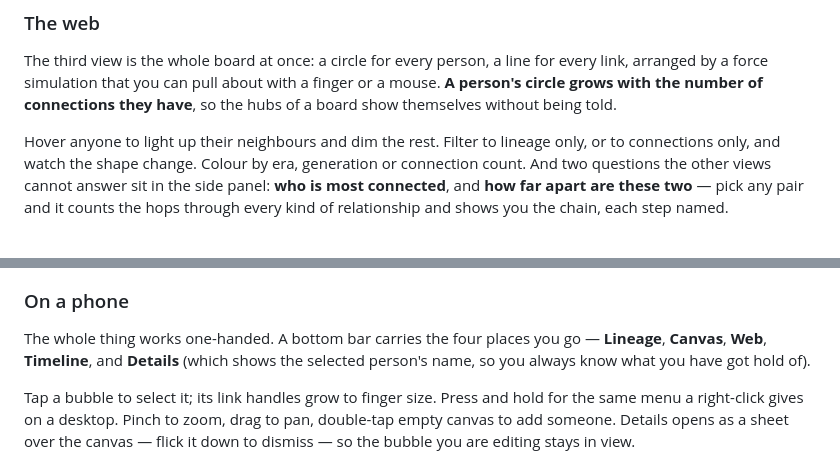
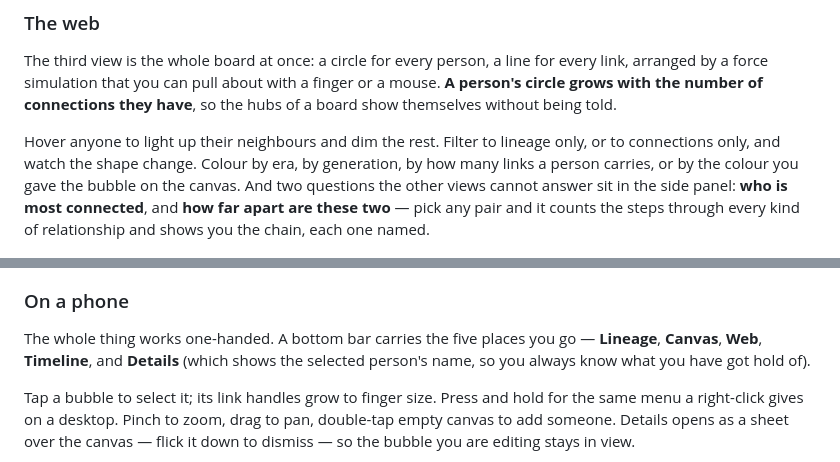
Before and after one commit to ilyakarakotov/bible-bubble, a Markdown page: README.md, 2 parts joined by grey strips. Drawn GitHub-style.

Commit message:
Correct two small claims in the README
The phone bar lists five places, not four — Details is one of them. And the
web colours by four things, not three: the bubble's own colour was missing.

```diff
--- a/README.md
+++ b/README.md
@@ -87,11 +87,12 @@ or a mouse. **A person's circle grows with the number of connections they have**
 so the hubs of a board show themselves without being told.
 
 Hover anyone to light up their neighbours and dim the rest. Filter to lineage
-only, or to connections only, and watch the shape change. Colour by era,
-generation or connection count. And two questions the other views cannot answer
-sit in the side panel: **who is most connected**, and **how far apart are these
-two** — pick any pair and it counts the hops through every kind of relationship
-and shows you the chain, each step named.
+only, or to connections only, and watch the shape change. Colour by era, by
+generation, by how many links a person carries, or by the colour you gave the
+bubble on the canvas. And two questions the other views cannot answer sit in
+the side panel: **who is most connected**, and **how far apart are these two** —
+pick any pair and it counts the steps through every kind of relationship and
+shows you the chain, each one named.
 
 ![The web of connections](docs/web.png)
 
@@ -107,7 +108,7 @@ died in the very year of the Flood.
 ![The timeline with the year scrubber](docs/timeline.png)
 
 ### On a phone
-The whole thing works one-handed. A bottom bar carries the four places you go —
+The whole thing works one-handed. A bottom bar carries the five places you go —
 **Lineage**, **Canvas**, **Web**, **Timeline**, and **Details** (which shows the
 selected person's name, so you always know what you have got hold of).
 
```
